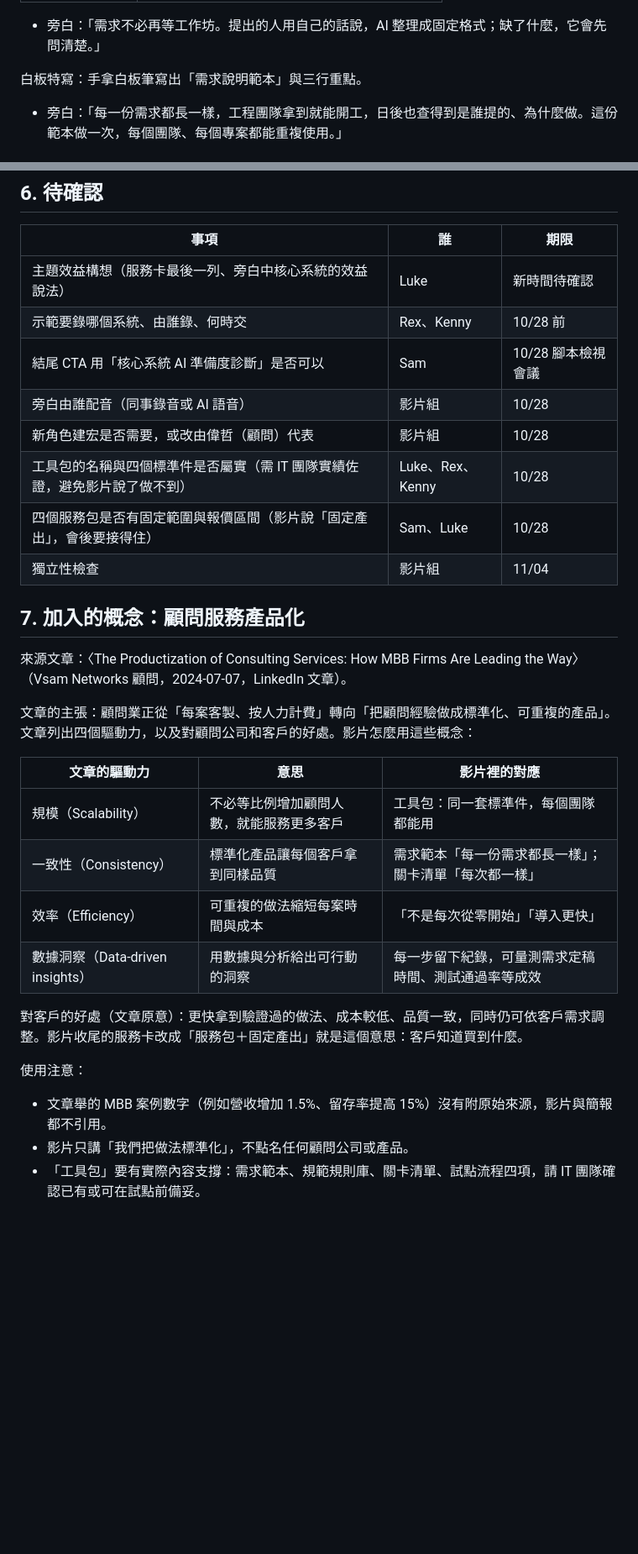
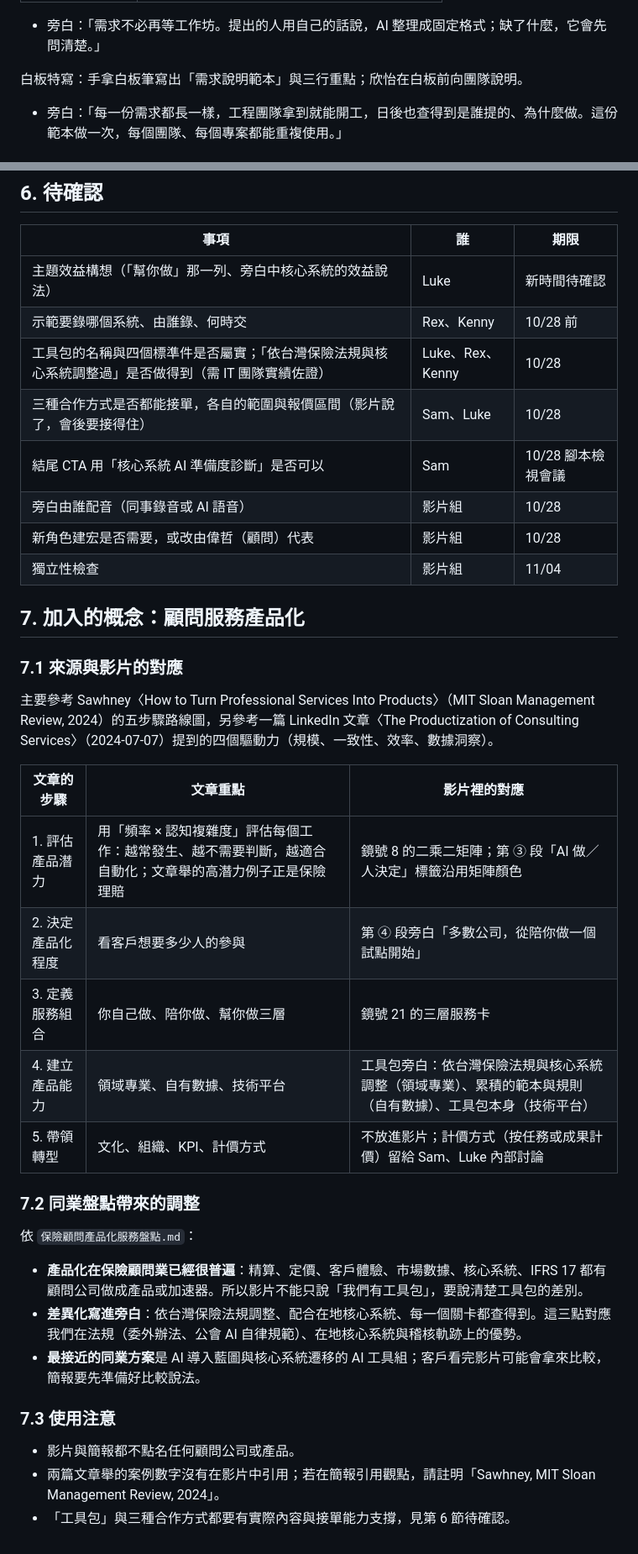
Before and after one commit to Robshao/PwC_FSC1, a Markdown page: pwc-fsc1-ai-short-vid/08-core-system-ai/script.md, 2 parts joined by grey strips. Shown at 84% size. Rendered like a GitHub page; blank space fills up the shorter version.

```diff
--- a/pwc-fsc1-ai-short-vid/08-core-system-ai/script.md
+++ b/pwc-fsc1-ai-short-vid/08-core-system-ai/script.md
@@ -67,7 +78,7 @@
 
 - 旁白：「需求不必再等工作坊。提出的人用自己的話說，AI 整理成固定格式；缺了什麼，它會先問清楚。」
 
-白板特寫：手拿白板筆寫出「需求說明範本」與三行重點。
+白板特寫：手拿白板筆寫出「需求說明範本」與三行重點；欣怡在白板前向團隊說明。
 
 - 旁白：「每一份需求都長一樣，工程團隊拿到就能開工，日後也查得到是誰提的、為什麼做。這份範本做一次，每個團隊、每個專案都能重複使用。」
 
@@ -205,32 +217,39 @@
 
 | 事項 | 誰 | 期限 |
 |---|---|---|
-| 主題效益構想（服務卡最後一列、旁白中核心系統的效益說法） | Luke | 新時間待確認 |
+| 主題效益構想（「幫你做」那一列、旁白中核心系統的效益說法） | Luke | 新時間待確認 |
 | 示範要錄哪個系統、由誰錄、何時交 | Rex、Kenny | 10/28 前 |
+| 工具包的名稱與四個標準件是否屬實；「依台灣保險法規與核心系統調整過」是否做得到（需 IT 團隊實績佐證） | Luke、Rex、Kenny | 10/28 |
+| 三種合作方式是否都能接單，各自的範圍與報價區間（影片說了，會後要接得住） | Sam、Luke | 10/28 |
 | 結尾 CTA 用「核心系統 AI 準備度診斷」是否可以 | Sam | 10/28 腳本檢視會議 |
 | 旁白由誰配音（同事錄音或 AI 語音） | 影片組 | 10/28 |
 | 新角色建宏是否需要，或改由偉哲（顧問）代表 | 影片組 | 10/28 |
-| 工具包的名稱與四個標準件是否屬實（需 IT 團隊實績佐證，避免影片說了做不到） | Luke、Rex、Kenny | 10/28 |
-| 四個服務包是否有固定範圍與報價區間（影片說「固定產出」，會後要接得住） | Sam、Luke | 10/28 |
 | 獨立性檢查 | 影片組 | 11/04 |
 
 ## 7. 加入的概念：顧問服務產品化
 
-來源文章：〈The Productization of Consulting Services: How MBB Firms Are Leading the Way〉（Vsam Networks 顧問，2024-07-07，LinkedIn 文章）。
+### 7.1 來源與影片的對應
 
-文章的主張：顧問業正從「每案客製、按人力計費」轉向「把顧問經驗做成標準化、可重複的產品」。文章列出四個驅動力，以及對顧問公司和客戶的好處。影片怎麼用這些概念：
+主要參考 Sawhney〈How to Turn Professional Services Into Products〉（MIT Sloan Management Review, 2024）的五步驟路線圖，另參考一篇 LinkedIn 文章〈The Productization of Consulting Services〉（2024-07-07）提到的四個驅動力（規模、一致性、效率、數據洞察）。
 
-| 文章的驅動力 | 意思 | 影片裡的對應 |
+| 文章的步驟 | 文章重點 | 影片裡的對應 |
 |---|---|---|
-| 規模（Scalability） | 不必等比例增加顧問人數，就能服務更多客戶 | 工具包：同一套標準件，每個團隊都能用 |
-| 一致性（Consistency） | 標準化產品讓每個客戶拿到同樣品質 | 需求範本「每一份需求都長一樣」；關卡清單「每次都一樣」 |
-| 效率（Efficiency） | 可重複的做法縮短每案時間與成本 | 「不是每次從零開始」「導入更快」 |
-| 數據洞察（Data-driven insights） | 用數據與分析給出可行動的洞察 | 每一步留下紀錄，可量測需求定稿時間、測試通過率等成效 |
+| 1. 評估產品潛力 | 用「頻率 × 認知複雜度」評估每個工作：越常發生、越不需要判斷，越適合自動化；文章舉的高潛力例子正是保險理賠 | 鏡號 8 的二乘二矩陣；第 ③ 段「AI 做／人決定」標籤沿用矩陣顏色 |
+| 2. 決定產品化程度 | 看客戶想要多少人的參與 | 第 ④ 段旁白「多數公司，從陪你做一個試點開始」 |
+| 3. 定義服務組合 | 你自己做、陪你做、幫你做三層 | 鏡號 21 的三層服務卡 |
+| 4. 建立產品能力 | 領域專業、自有數據、技術平台 | 工具包旁白：依台灣保險法規與核心系統調整（領域專業）、累積的範本與規則（自有數據）、工具包本身（技術平台） |
+| 5. 帶領轉型 | 文化、組織、KPI、計價方式 | 不放進影片；計價方式（按任務或成果計價）留給 Sam、Luke 內部討論 |
 
-對客戶的好處（文章原意）：更快拿到驗證過的做法、成本較低、品質一致，同時仍可依客戶需求調整。影片收尾的服務卡改成「服務包＋固定產出」就是這個意思：客戶知道買到什麼。
+### 7.2 同業盤點帶來的調整
 
-使用注意：
+依 `保險顧問產品化服務盤點.md`：
 
-- 文章舉的 MBB 案例數字（例如營收增加 1.5%、留存率提高 15%）沒有附原始來源，影片與簡報都不引用。
-- 影片只講「我們把做法標準化」，不點名任何顧問公司或產品。
-- 「工具包」要有實際內容支撐：需求範本、規範規則庫、關卡清單、試點流程四項，請 IT 團隊確認已有或可在試點前備妥。
+- **產品化在保險顧問業已經很普遍**：精算、定價、客戶體驗、市場數據、核心系統、IFRS 17 都有顧問公司做成產品或加速器。所以影片不能只說「我們有工具包」，要說清楚工具包的差別。
+- **差異化寫進旁白**：依台灣保險法規調整、配合在地核心系統、每一個關卡都查得到。這三點對應我們在法規（委外辦法、公會 AI 自律規範）、在地核心系統與稽核軌跡上的優勢。
+- **最接近的同業方案**是 AI 導入藍圖與核心系統遷移的 AI 工具組；客戶看完影片可能會拿來比較，簡報要先準備好比較說法。
+
+### 7.3 使用注意
+
+- 影片與簡報都不點名任何顧問公司或產品。
+- 兩篇文章舉的案例數字沒有在影片中引用；若在簡報引用觀點，請註明「Sawhney, MIT Sloan Management Review, 2024」。
+- 「工具包」與三種合作方式都要有實際內容與接單能力支撐，見第 6 節待確認。
```
Also changed, not shown: other parts of pwc-fsc1-ai-short-vid/08-core-system-ai/script.md (+66 -54 lines).
